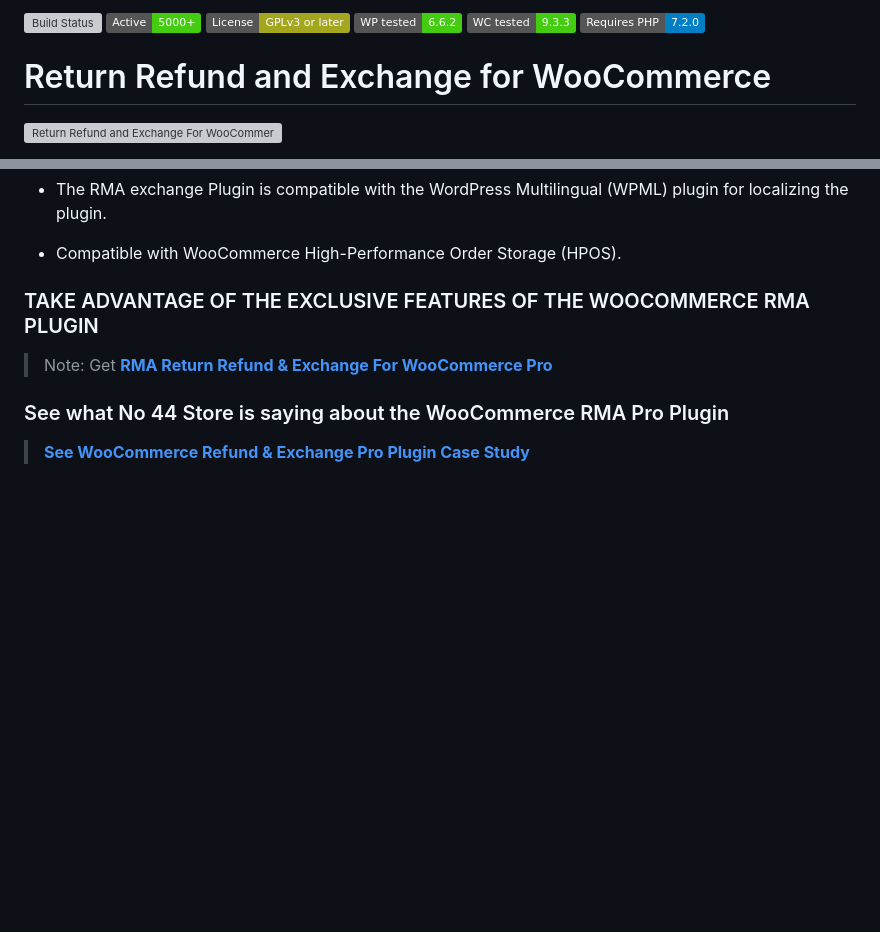
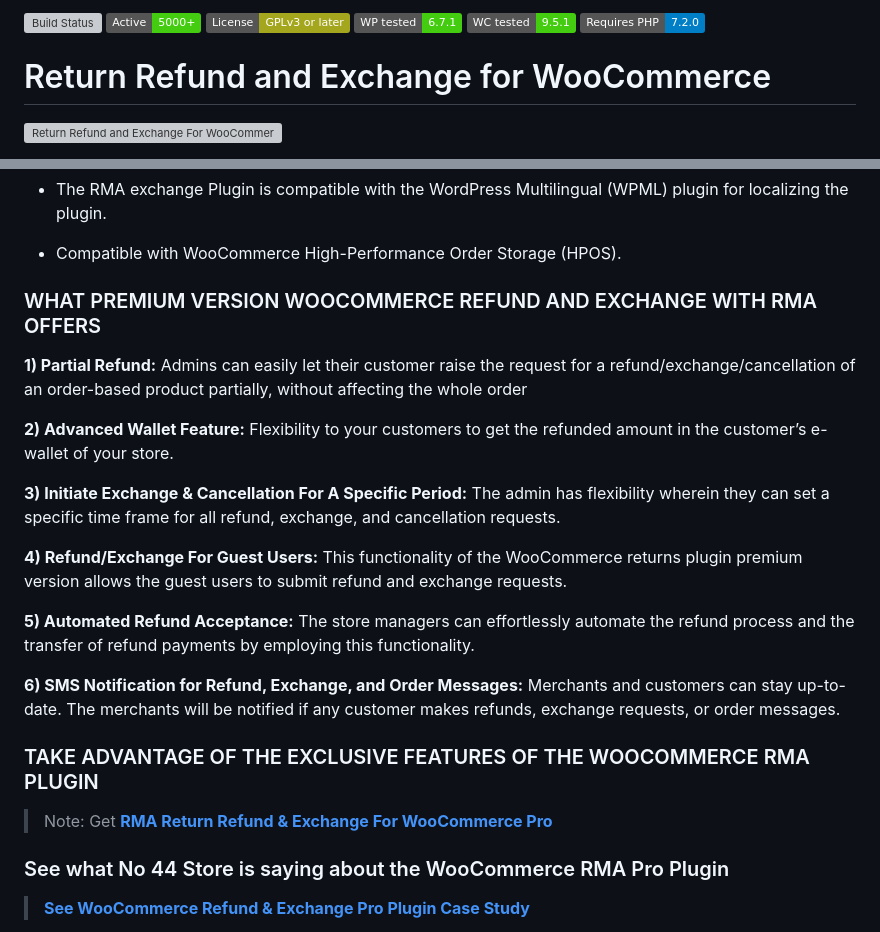
Before and after one commit to wpswings/woo-refund-and-exchange-lite, a Markdown page: readme.md, 2 parts joined by grey strips. Rendered like a GitHub page; badges without logos; blank space fills up the shorter version; grey boxes are pictures that could not be loaded.

```diff
--- a/readme.md
+++ b/readme.md
@@ -1,4 +1,4 @@
-[![Build Status](https://img.shields.io/travis/twbs/bootstrap/v4-dev.svg)](https://travis-ci.org/twbs/bootstrap) ![Active installs](https://img.shields.io/badge/Active-5000%2B-brightgreen) ![License](https://img.shields.io/badge/License-GPLv3%20or%20later-yellowgreen) ![WP tested](https://img.shields.io/badge/WP%20tested-6.6.2-brightgreen) ![WC tested](https://img.shields.io/badge/WC%20tested-9.3.3-brightgreen) ![Requires PHP](https://img.shields.io/badge/Requires%20PHP-7.2.0-blue)
+[![Build Status](https://img.shields.io/travis/twbs/bootstrap/v4-dev.svg)](https://travis-ci.org/twbs/bootstrap) ![Active installs](https://img.shields.io/badge/Active-5000%2B-brightgreen) ![License](https://img.shields.io/badge/License-GPLv3%20or%20later-yellowgreen) ![WP tested](https://img.shields.io/badge/WP%20tested-6.7.1-brightgreen) ![WC tested](https://img.shields.io/badge/WC%20tested-9.5.1-brightgreen) ![Requires PHP](https://img.shields.io/badge/Requires%20PHP-7.2.0-blue)
 # Return Refund and Exchange for WooCommerce
 ![Return Refund and Exchange For WooCommerce - Create A Simple Refund System WooCommerce RMA with Exchange, Wallet & Cancel Order Features](https://ps.w.org/woo-refund-and-exchange-lite/assets/banner-772x250.png?rev=2672154)
 * Contributors: WP Swings
@@ -78,6 +60,25 @@ With our Return Refund and Exchange plugin, merchants can create a dedicated ref
 * The RMA exchange Plugin is compatible with the WordPress Multilingual (WPML) plugin for localizing the plugin.
 
 * Compatible with WooCommerce High-Performance Order Storage (HPOS).
+
+### WHAT PREMIUM VERSION WOOCOMMERCE REFUND AND EXCHANGE WITH RMA OFFERS
+
+**1) Partial Refund:** Admins can easily let their customer raise the request for a refund/exchange/cancellation of an order-based product partially, without affecting the whole order
+
+
+**2) Advanced Wallet Feature:** Flexibility to your customers to get the refunded amount in the customer’s e-wallet of your store.
+
+
+**3) Initiate Exchange & Cancellation For A Specific Period:** The admin has flexibility wherein they can set a specific time frame for all refund, exchange, and cancellation requests.
+
+
+**4) Refund/Exchange For Guest Users:** This functionality of the WooCommerce returns plugin premium version allows the guest users to submit refund and exchange requests.
+
+
+**5) Automated Refund Acceptance:** The store managers can effortlessly automate the refund process and the transfer of refund payments by employing this functionality.
+
+
+**6) SMS Notification for Refund, Exchange, and Order Messages:** Merchants and customers can stay up-to-date. The merchants will be notified if any customer makes refunds, exchange requests, or order messages.
 
 
 ### TAKE ADVANTAGE OF THE EXCLUSIVE FEATURES OF THE WOOCOMMERCE RMA PLUGIN
```
Also changed, not shown: other parts of readme.md (+15 -33 lines).
